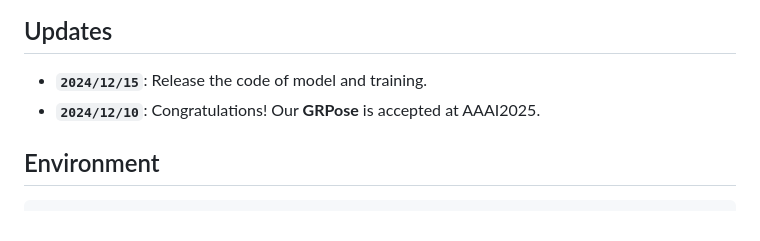
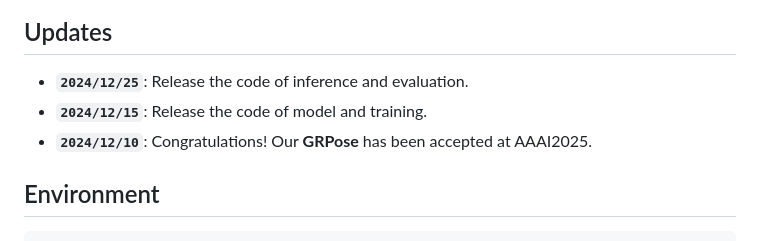
Before and after one commit to XiangchenYin/GRPose, a Markdown page: README.md, the part around the change. Drawn GitHub-style.

```diff
--- a/README.md
+++ b/README.md
@@ -27,9 +27,9 @@ Recent methods using diffusion models have made significant progress in human im
 </div>
 
 ## Updates
-
+- **`2024/12/25`**: Release the code of inference and evaluation.
 - **`2024/12/15`**: Release the code of model and training.
-- **`2024/12/10`**: Congratulations! Our **GRPose** is accepted at AAAI2025.
+- **`2024/12/10`**: Congratulations! Our **GRPose** has been accepted at AAAI2025.
 
 ## Environment
 
```
